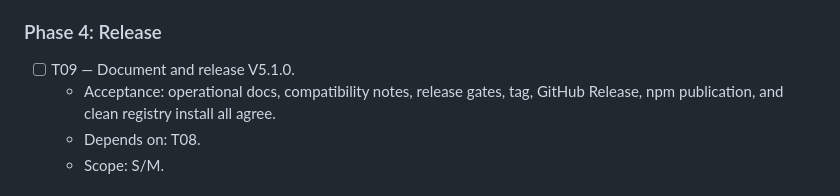
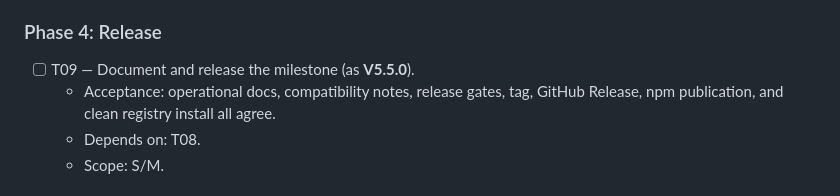
Before and after one commit to Hilbras/Remembra, a Markdown page: tasks/v5.1-plan.md, the part around the change. GitHub-like rendering.

```diff
--- a/tasks/v5.1-plan.md
+++ b/tasks/v5.1-plan.md
@@ -173,7 +173,7 @@ findings. V5.1 must preserve that security and compatibility baseline.
 
 ### Phase 4: Release
 
-- [ ] T09 — Document and release V5.1.0.
+- [ ] T09 — Document and release the milestone (as **V5.5.0**).
   - Acceptance: operational docs, compatibility notes, release gates, tag,
     GitHub Release, npm publication, and clean registry install all agree.
   - Depends on: T08.
```
Also changed, not shown: tasks/v5.1-todo.md (+27 -6 lines).
